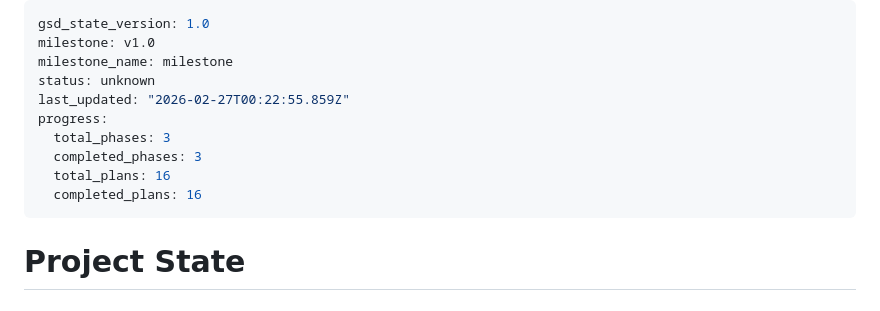
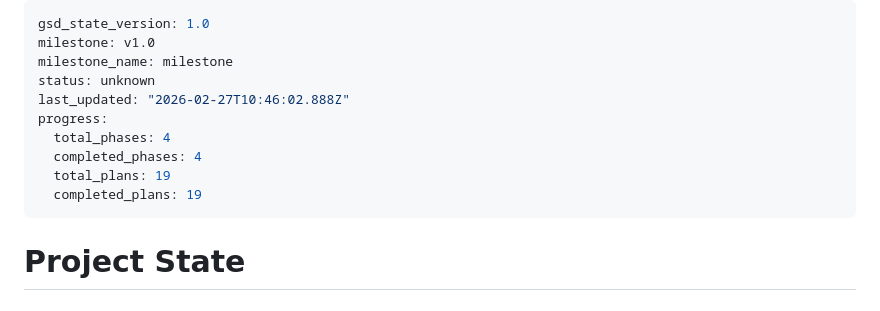
Before and after one commit to bledardo/eldenring-bot, a Markdown page: .planning/STATE.md, the part around the change. GitHub-like rendering.

```diff
--- a/.planning/STATE.md
+++ b/.planning/STATE.md
@@ -3,12 +3,12 @@ gsd_state_version: 1.0
 milestone: v1.0
 milestone_name: milestone
 status: unknown
-last_updated: "2026-02-27T00:22:55.859Z"
+last_updated: "2026-02-27T10:46:02.888Z"
 progress:
-  total_phases: 3
-  completed_phases: 3
-  total_plans: 16
-  completed_plans: 16
+  total_phases: 4
+  completed_phases: 4
+  total_plans: 19
+  completed_plans: 19
 ---
 
 # Project State
```
Also changed, not shown: .planning/ROADMAP.md (+2 -2 lines), 1 other file.
